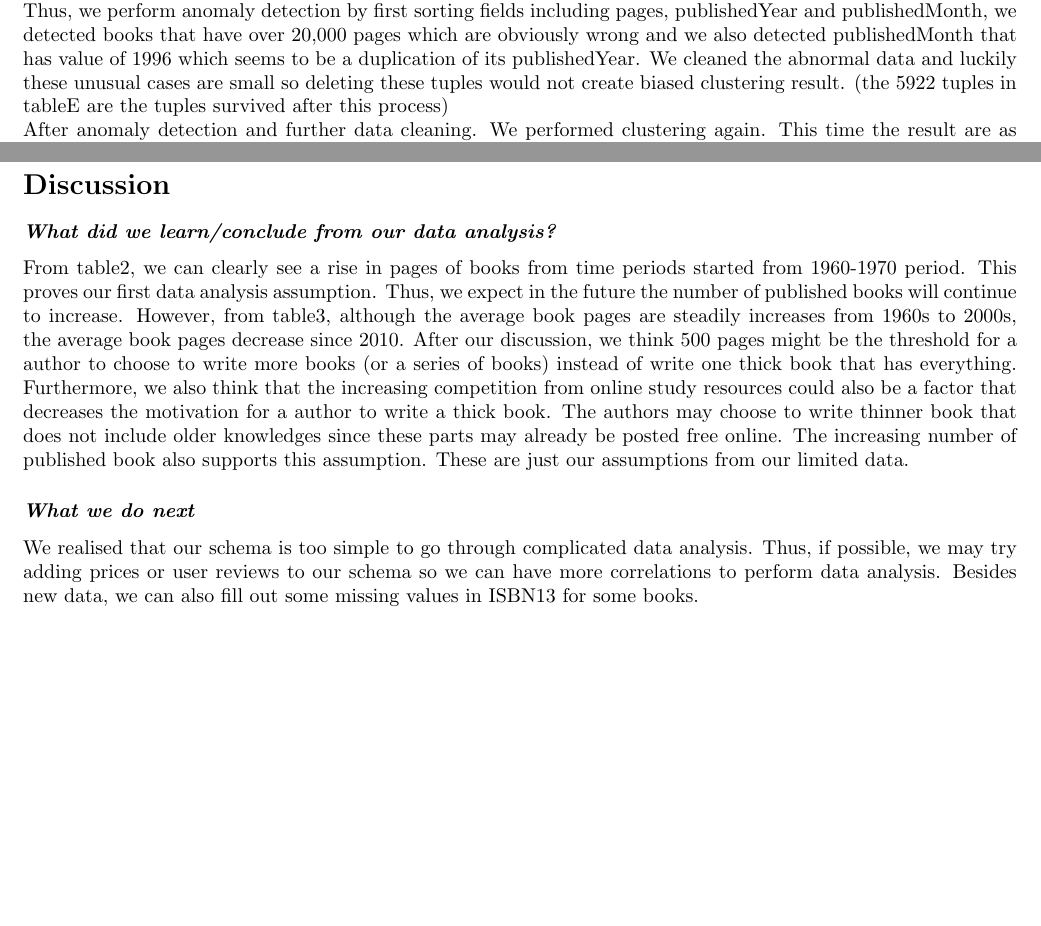
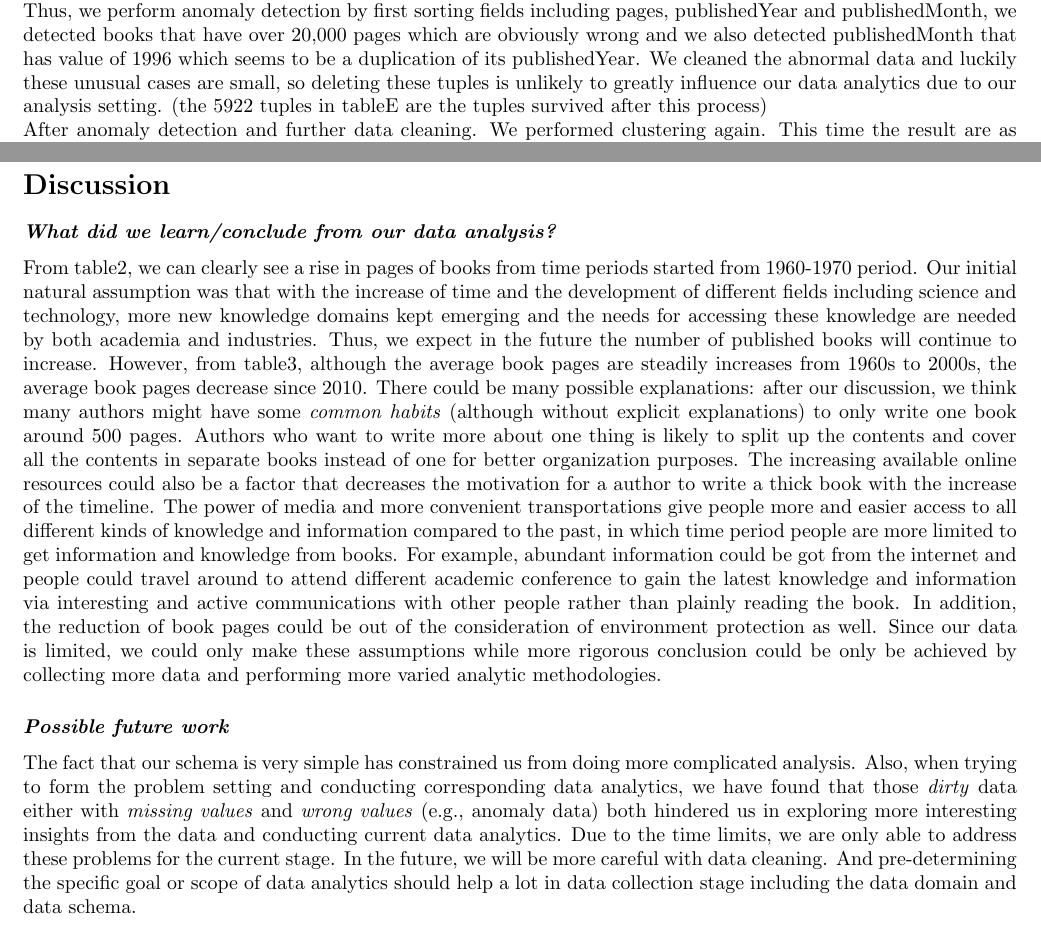
Before and after one commit to Hackerhack0912/CS638, a LaTeX document (stage5/report/stage5_report.tex): two parts of pages 2 and 3 of 3, joined at a grey line, cut so that both start at the same text, the shorter picture padded with empty space. Compiled offline with pdfLaTeX.

Commit message:
revised report

```diff
--- a/stage5/report/stage5_report.tex
+++ b/stage5/report/stage5_report.tex
@@ -57,7 +57,7 @@ To generate tableE, we first keep all the data from tableA (always select the va
 \section*{Data analysis}
 Since our schema is quite simple and unfortunately we did not obtain the data of book prices nor user reviews, there are limited tasks we can do. We finally chose two data analysis tasks we would like to perform. First, we would like to know if the number of published books are increasing over the periods. Second, we would like to know if books are getting thicker (more pages) over the time periods.
 \subsection*{\textit{Were there any problems with the analysis process and with the data?}}
-To conduct data analysis, we performed clustering based on grouping all tuples by its published periods (10 year per period), then we counted the number of books published in the periods and also calculate the average pages for each period. In the first iteration, we found that the average of pages are abnormally high in some periods. Thus, we perform anomaly detection by first sorting fields including pages, publishedYear and publishedMonth, we detected books that have over 20,000 pages which are obviously wrong and we also detected publishedMonth that has value of 1996 which seems to be a duplication of its publishedYear. We cleaned the abnormal data and luckily these unusual cases are small so deleting these tuples would not create biased clustering result. (the 5922 tuples in tableE are the tuples survived after this process)\\
+To conduct data analysis, we performed clustering based on grouping all tuples by its published periods (10 year per period), then we counted the number of books published in the periods and also calculate the average pages for each period. In the first iteration, we found that the average of pages are abnormally high in some periods. Thus, we perform anomaly detection by first sorting fields including pages, publishedYear and publishedMonth, we detected books that have over 20,000 pages which are obviously wrong and we also detected publishedMonth that has value of 1996 which seems to be a duplication of its publishedYear. We cleaned the abnormal data and luckily these unusual cases are small, so deleting these tuples is unlikely to greatly influence our data analytics due to our analysis setting. (the 5922 tuples in tableE are the tuples survived after this process)\\
 After anomaly detection and further data cleaning. We performed clustering again. This time the result are as follows (Note that the time periods are represented by their first year, here 1960 means the period from 1960 to 1970 instead of a single year):
 
 \begin{table}[H]
@@ -78,9 +78,13 @@ After anomaly detection and further data cleaning. We performed clustering again
 
 \section*{Discussion}
 \subsubsection*{\textit{What did we learn/conclude from our data analysis?  }}
-From table2, we can clearly see a rise in pages of books from time periods started from 1960-1970 period. This proves our first data analysis assumption. Thus, we expect in the future the number of published books will continue to increase. However, from table3, although the average book pages are steadily increases from 1960s to 2000s, the average book pages decrease since 2010. After our discussion, we think 500 pages might be the threshold for a author to choose to write more books (or a series of books) instead of write one thick book that has everything. Furthermore, we also think that the increasing competition from online study resources could also be a factor that decreases the motivation for a author to write a thick book. The authors may choose to write thinner book that does not include older knowledges since these parts may already be posted free online. The increasing number of published book also supports this assumption.  These are just our assumptions from our limited data.
+From table2, we can clearly see a rise in pages of books from time periods started from 1960-1970 period. Our initial natural assumption was that with the increase of time and the development of different fields including science and
+technology, more new knowledge domains kept emerging and the needs for accessing these knowledge are needed by both academia and industries. Thus, we expect in the future the number of published books will continue to increase. However, from table3, although the average book pages are steadily increases from 1960s to 2000s, the average book pages decrease since 2010.  There could be many possible explanations: after our discussion, we think many authors might have some \textit{common habits} (although without explicit explanations) to only write one book around 500 pages. Authors who want to write more about one thing is likely to split up the contents and cover all the contents in separate books instead of one for better organization purposes. The increasing available online resources could also be a factor that decreases the motivation for a author to write a thick book with the increase of the timeline.  The power of media and more convenient transportations give people more and easier access to all different kinds of knowledge and information compared to the past, in which time period people are more limited to get information and knowledge from books. For example, abundant information could be got from the internet and people could travel around to attend different academic conference to gain the latest knowledge and information via interesting and active
+communications with other people rather than plainly reading the book. In addition, the reduction of book pages could be out of the consideration of environment protection as well. Since our data is limited, we could only make these assumptions while more rigorous conclusion could be only be achieved by collecting more data and performing more varied analytic methodologies.
 
-\subsubsection*{\textit{What we do next}}
-We realised that our schema is too simple to go through complicated data analysis. Thus, if possible, we may try adding prices or user reviews to our schema so we can have more correlations to perform data analysis. Besides new data, we can also fill out some missing values in ISBN13 for some books.
-
+\subsubsection*{\textit{Possible future work}}
+The fact that our schema is very simple has constrained us from doing more complicated analysis. Also, when trying to form the problem setting and conducting corresponding data analytics, we have found that those
+\textit{dirty} data either with \textit{missing values} and \textit{wrong values} (e.g., anomaly data) both hindered us in exploring more interesting insights from the data and conducting current data analytics. Due to the time limits,
+we are only able to address these problems for the current stage. In the future, we will be more careful with data cleaning. And pre-determining the specific goal or scope of data analytics should help a lot in data collection stage
+including the data domain and data schema.
 \end{document}
```
Also changed, not shown: stage5/report/stage5_report.pdf, 1 other file.
